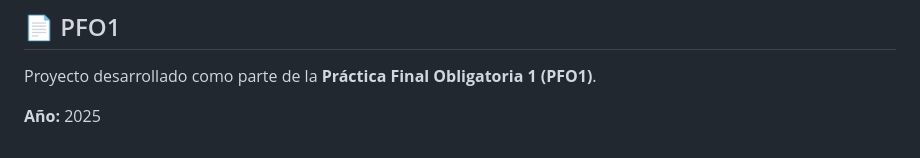
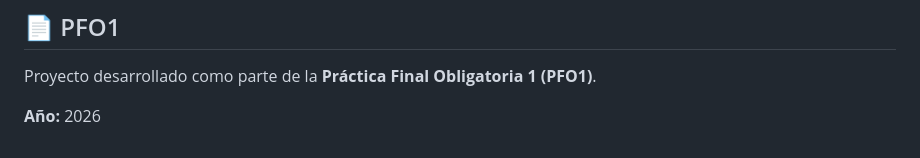
Before and after one commit to JoseLuisGalvis/dev-portfolio-2025, a Markdown page: README.md, the part around the change. Rendered like a GitHub page.

Commit message:
Update project year from 2025 to 2026

```diff
--- a/README.md
+++ b/README.md
@@ -246,4 +246,4 @@ La responsabilidad sobre las decisiones de diseño, implementación, integració
 
 Proyecto desarrollado como parte de la **Práctica Final Obligatoria 1 (PFO1)**.
 
-**Año:** 2025
+**Año:** 2026
```
